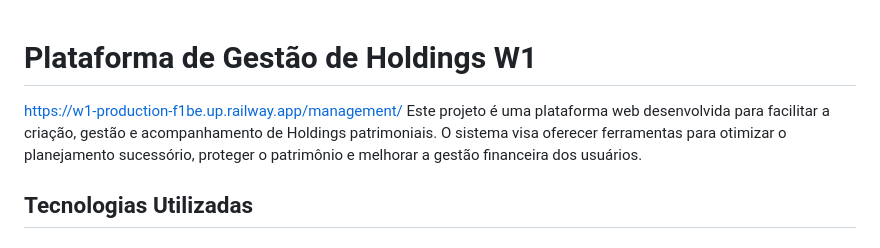
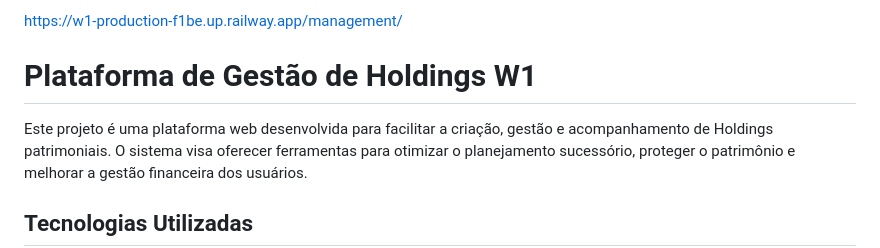
Before and after one commit to BackdoorCrew/w1, a Markdown page: README.md, the part around the change. GitHub-like rendering.

```diff
--- a/README.md
+++ b/README.md
@@ -1,5 +1,6 @@
+https://w1-production-f1be.up.railway.app/management/
 # Plataforma de Gestão de Holdings W1
-https://w1-production-f1be.up.railway.app/management/
+
 Este projeto é uma plataforma web desenvolvida para facilitar a criação, gestão e acompanhamento de Holdings patrimoniais. O sistema visa oferecer ferramentas para otimizar o planejamento sucessório, proteger o patrimônio e melhorar a gestão financeira dos usuários.
 
 ## Tecnologias Utilizadas
```
